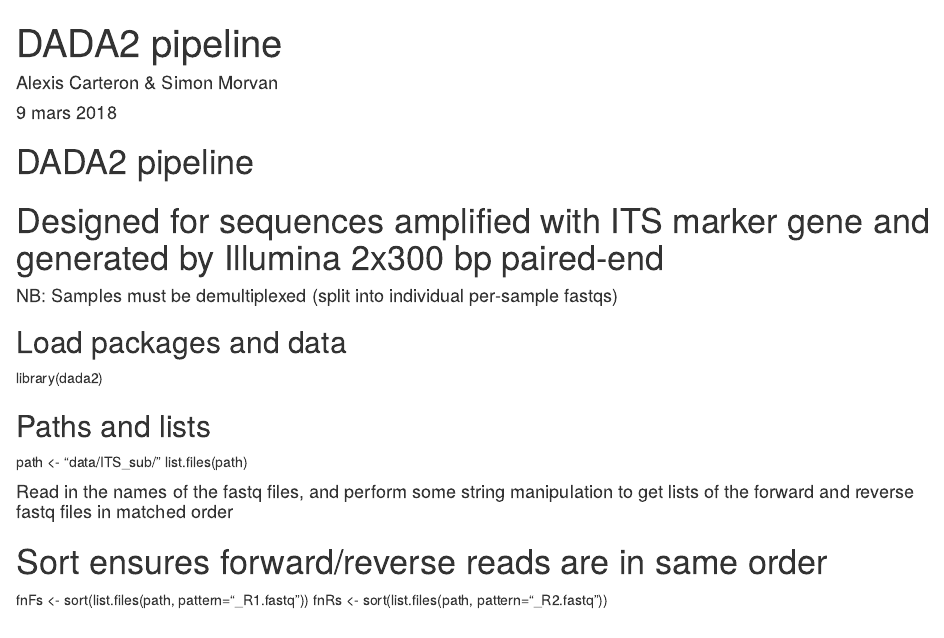
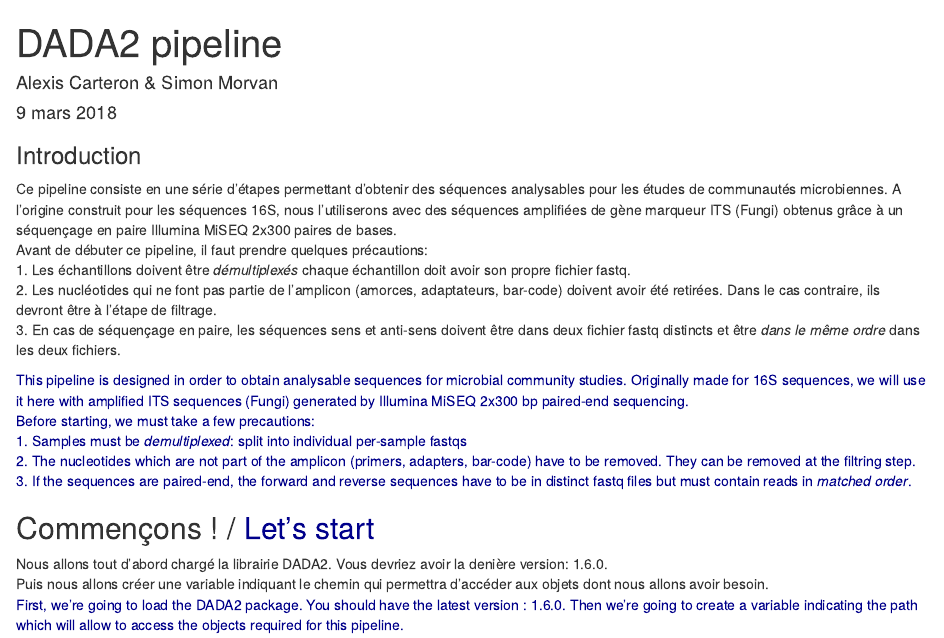
Before and after one commit to sjoleary/metab, an R Markdown document (Scripts/dada_script.Rmd): the page in a window 1100 px wide, from its top. Rendered offline with R 4.5, knitr and Pandoc, with nearby package versions; some code elsewhere in the file could not run offline.

Commit message:
Introduction script

````diff
--- a/Scripts/dada_script.Rmd
+++ b/Scripts/dada_script.Rmd
@@ -10,13 +10,25 @@
 ```
 
 
-# DADA2 pipeline
-# Designed for sequences amplified with ITS marker gene and generated by Illumina 2x300 bp paired-end
+### Introduction
 
+Ce pipeline consiste en une série d'étapes permettant d'obtenir des séquences analysables pour les études de communautés microbiennes. A l'origine construit pour les séquences 16S, nous l'utiliserons avec des séquences amplifiées de gène marqueur ITS (Fungi) obtenus grâce à un séquençage en paire Illumina MiSEQ 2x300 paires de bases.
+Avant de débuter ce pipeline, il faut prendre quelques précautions:
+1.  Les échantillons doivent être _démultiplexés_ chaque échantillon doit avoir son propre fichier fastq.
+2. Les nucléotides qui ne font pas partie de l'amplicon (amorces, adaptateurs, bar-code) doivent avoir été retirées. Dans le cas contraire, ils devront être à l'étape de filtrage.
+3.  En cas de séquençage en paire, les séquences sens et anti-sens doivent être dans deux fichier fastq distincts et être _dans le même ordre_ dans les deux fichiers.
 
-#### NB: Samples must be demultiplexed (split into individual per-sample fastqs)
+<span style="color:darkblue">
+This pipeline is designed in order to obtain analysable sequences for microbial community studies. Originally made for 16S sequences, we will use it here with amplified ITS sequences (Fungi)  generated by Illumina MiSEQ 2x300 bp paired-end sequencing.
+Before starting, we must take a few precautions:
+1.  Samples must be _demultiplexed_: split into individual per-sample fastqs
+2.  The nucleotides which are not part of the amplicon (primers, adapters, bar-code) have to be removed. They can be removed at the filtring step.
+3.  If the sequences are paired-end, the forward and reverse sequences have to be in distinct fastq files but must contain reads in _matched order_.
+</span>
 
-## Load packages and data
-library(dada2)
+## Commençons ! / <span style="color:darkblue"> Let's start </span>
 
-## Paths and lists ##
+Nous allons tout d'abord chargé la librairie DADA2. Vous devriez avoir la denière version: 1.6.0.
+Puis nous allons créer une variable indiquant le chemin qui permettra d'accéder aux objets dont nous allons avoir besoin.
+<span style="color:darkblue"> First, we're going to load the DADA2 package. You should have the latest version : 1.6.0. Then we're going to create a variable indicating the path which will allow to access the objects required for this pipeline.  </span>
+```{r package, include=TRUE}
````
Also changed, not shown: Scripts/dada_script.Rmd (8 more changed lines).
